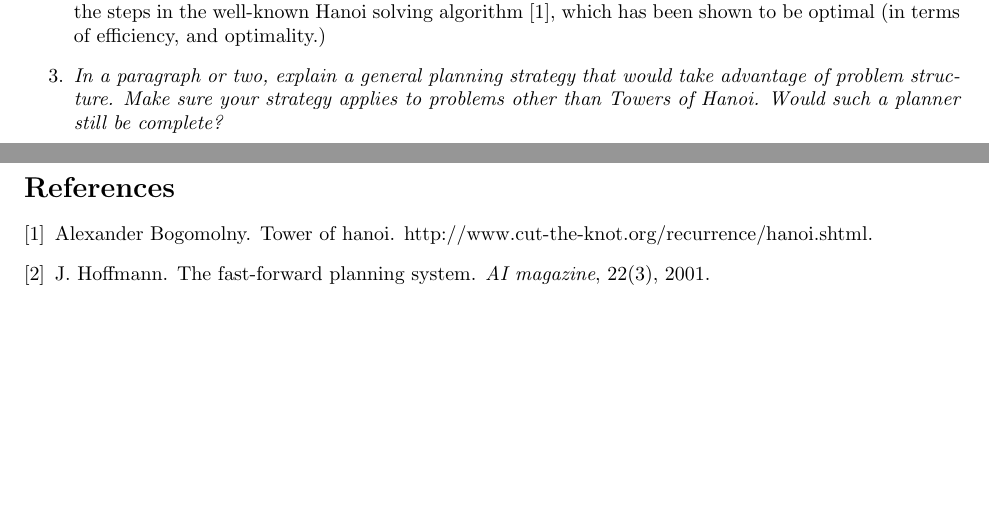
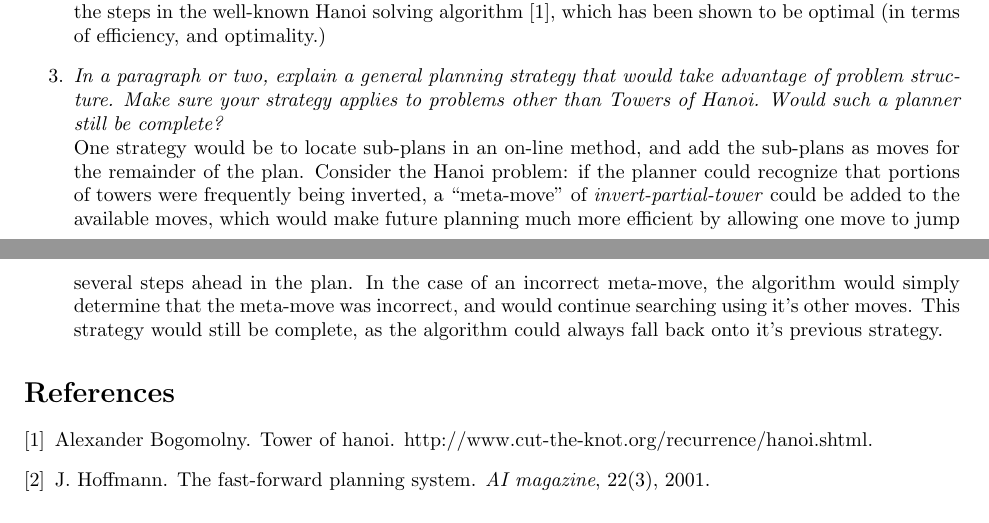
Before and after one commit to oarslan3/gt-cs-rip-projects, a LaTeX document (classical/project1.tex): two parts of pages 4 and 5 of 5, joined at a grey line, cut so that both start at the same text. Compiled offline with pdfLaTeX.

Commit message:
completed problem 5, part 3.

```diff
--- a/classical/project1.tex
+++ b/classical/project1.tex
@@ -124,6 +124,9 @@ See attached \textit{hanoi\_plans.txt}.
 Yes, the plans have long spans where a large number of disks are ``shuffled" from one peg to another, inverting all but one of the disks in a tower.  To improve the efficiency of the planner, a move could be introduced to move all but one disk from one peg to another. This new move corresponds to one of the steps in the well-known Hanoi solving algorithm \cite{cutTheKnotHanoiAlgorithm}, which has been shown to be optimal (in terms of efficiency, and optimality.)
 
 \item{\textit{In a paragraph or two, explain a general planning strategy that would take advantage of problem structure. Make sure your strategy applies to problems other than Towers of Hanoi. Would such a planner still be complete?\\}}
+One strategy would be to locate sub-plans in an on-line method, and add the sub-plans as moves for the remainder of the plan.  Consider the Hanoi problem: if the planner could recognize that portions of towers were frequently being inverted, a ``meta-move" of \textit{invert-partial-tower} could be added to the available moves, which would make future planning much more efficient by allowing one move to jump several steps ahead in the plan.  In the case of an incorrect meta-move, the algorithm would simply determine that the meta-move was incorrect, and would continue searching using it's other moves.  This strategy would still be complete, as the algorithm could always fall back onto it's previous strategy.
+
+
 \end{enumerate}
 
 \bibliographystyle{plain}
```
Also changed, not shown: classical/project1.pdf.
